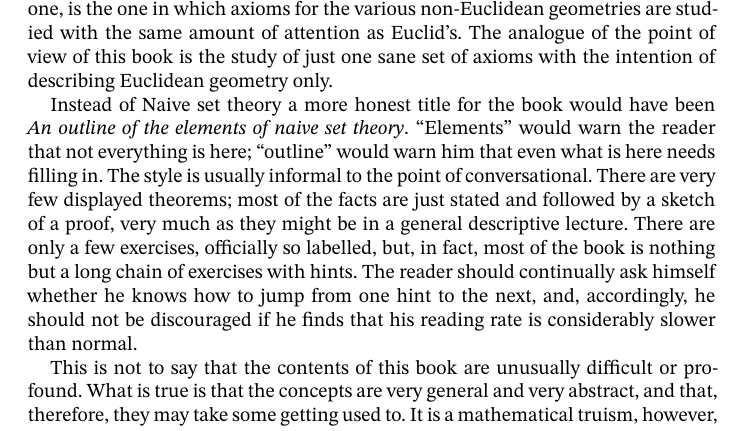
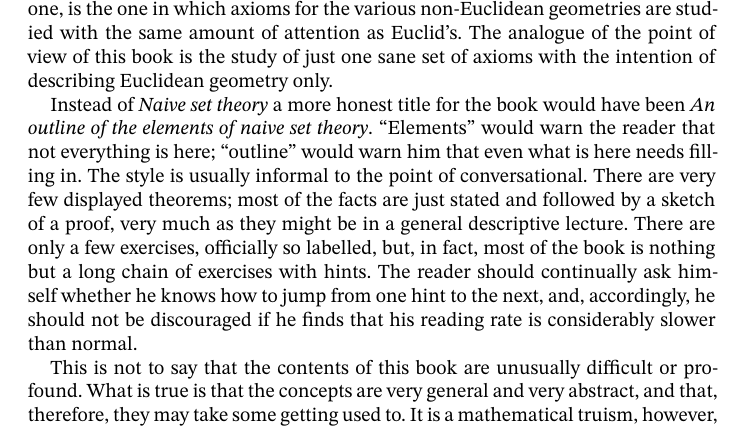
Before and after one commit to matheusgirola/Halmos-Naive-Set-Theory-OCR-LaTeX-Reedition, a LaTeX thesis (Naive_Set_Theory_Reedition/main.tex, which reads Naive_Set_Theory_Reedition/Chapters/Preface.tex): part of page 6 of 122, cut so that both start at the same text. Compiled offline with XeLaTeX.

Commit message:
adding italics as the original

```diff
--- a/Naive_Set_Theory_Reedition/Chapters/Preface.tex
+++ b/Naive_Set_Theory_Reedition/Chapters/Preface.tex
@@ -8,7 +8,7 @@
 
 In set theory "naive" and "axiomatic" are contrasting words. The present treatment might best be described as axiomatic set theory from the naive point of view. It is axiomatic in that some axioms for set theory are stated and used as the basis of all subsequent proofs. It is naive in that the language and notation are those of ordinary informal (but formalizable) mathematics. A more important way in which the naive point view predominates is that set theory is regarded as a body of facts, of which the axioms are a brief and convenient summary; in the orthodox axiomatic view the logical relations among various axioms are the central objects of study. Analogously, a study of geometry might be regarded purely naive if it proceeded on the paper-folding kind of intuition alone; the other extreme, the purely axiomatic one, is the one in which axioms for the various non-Euclidean geometries are studied with the same amount of attention as Euclid's. The analogue of the point of view of this book is the study of just one sane set of axioms with the intention of describing Euclidean geometry only.
 
-Instead of Naive set theory a more honest title for the book would have been \textit{An outline of the elements of naive set theory}. "Elements" would warn the reader that not everything is here; "outline" would warn him that even what is here needs filling in. The style is usually informal to the point of conversational. There are very few displayed theorems; most of the facts are just stated and followed by a sketch of a proof, very much as they might be in a general descriptive lecture. There are only a few exercises, officially so labelled, but, in fact, most of the book is nothing but a long chain of exercises with hints. The reader should continually ask himself whether he knows how to jump from one hint to the next, and, accordingly, he should not be discouraged if he finds that his reading rate is considerably slower than normal.
+Instead of \textit{Naive set theory} a more honest title for the book would have been \textit{An outline of the elements of naive set theory}. "Elements" would warn the reader that not everything is here; "outline" would warn him that even what is here needs filling in. The style is usually informal to the point of conversational. There are very few displayed theorems; most of the facts are just stated and followed by a sketch of a proof, very much as they might be in a general descriptive lecture. There are only a few exercises, officially so labelled, but, in fact, most of the book is nothing but a long chain of exercises with hints. The reader should continually ask himself whether he knows how to jump from one hint to the next, and, accordingly, he should not be discouraged if he finds that his reading rate is considerably slower than normal.
 
 This is not to say that the contents of this book are unusually difficult or profound. What is true is that the concepts are very general and very abstract, and that, therefore, they may take some getting used to. It is a mathematical truism, however, that the more generally a theorem applies, the less deep it is. The student's task in learning set theory is to steep himself in unfamiliar but essentially shallow generalities till they become so familiar that they can be used with almost no conscious effort. In other words, general set theory is pretty trivial stuff really, but, if you want to be a mathematician, you need some, and here it is; read it, absorb it, and forget it.
 
```
